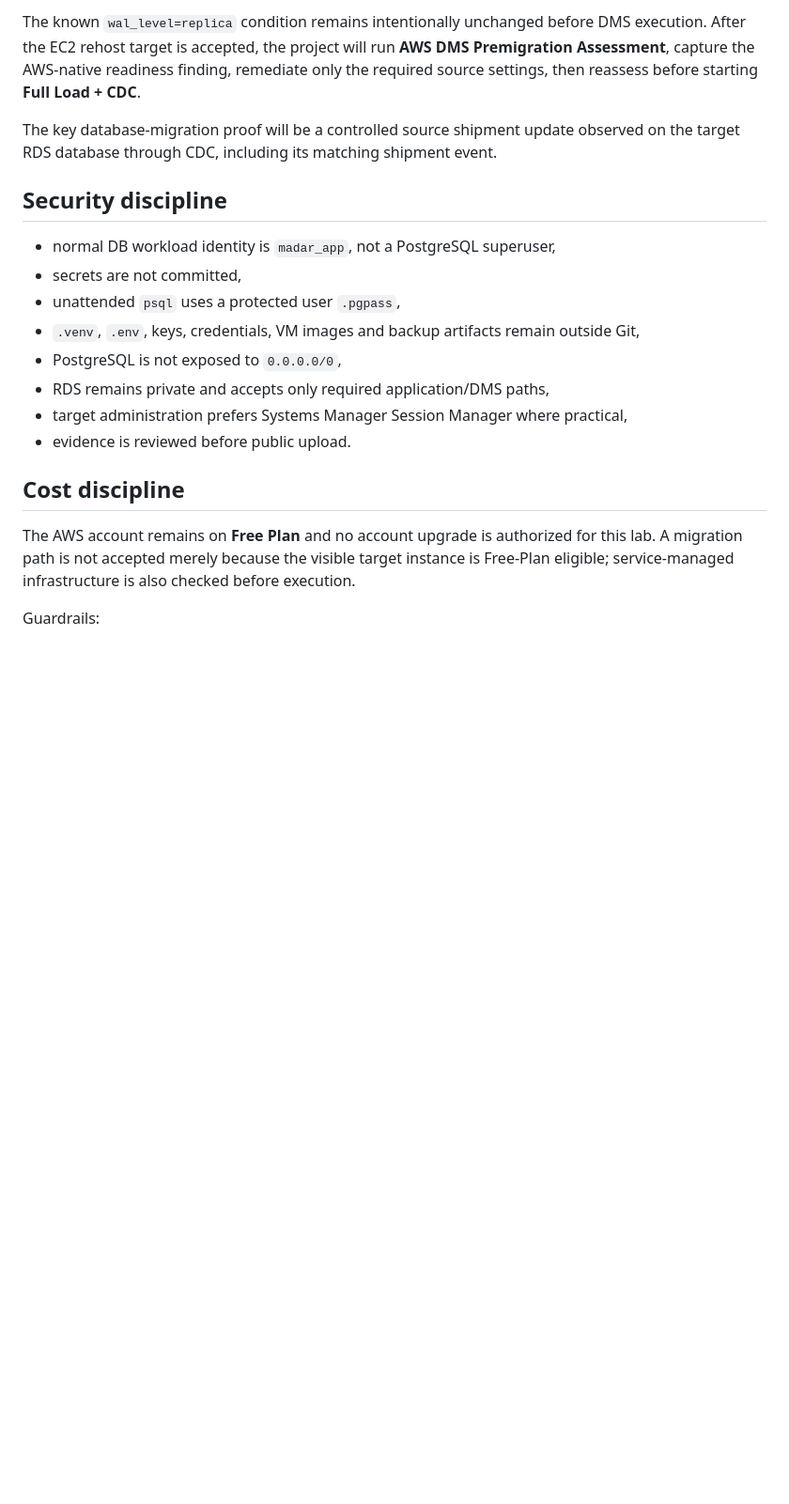
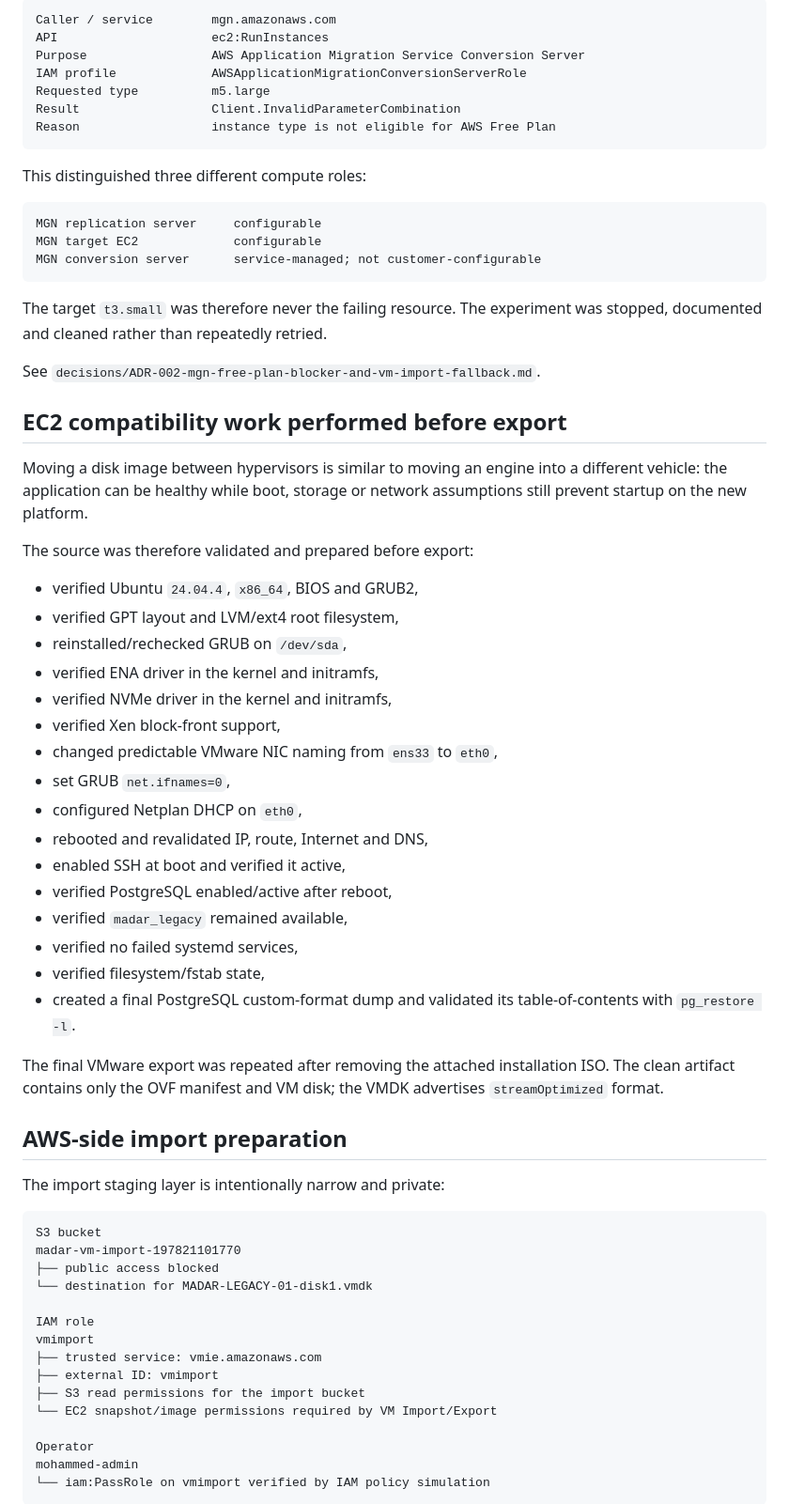
Before and after one commit to EngMohammedBashir/MADAR-legacy-migration-data-center-exit, a Markdown page: README.md, the part around one of its changes. Shown at 94% size. Rendered like a GitHub page; blank space fills up the shorter version.

Commit message:
docs: refresh Phase 03 migration story and current VM import execution

````diff
--- a/README.md
+++ b/README.md
@@ -135,22 +89,70 @@ The final EC2 network placement is confirmed immediately before launch rather th
 
-The known `wal_level=replica` condition remains intentionally unchanged before DMS execution. After the EC2 rehost target is accepted, the project will run **AWS DMS Premigration Assessment**, capture the AWS-native readiness finding, remediate only the required source settings, then reassess before starting **Full Load + CDC**.
+```text
+Caller / service        mgn.amazonaws.com
+API                     ec2:RunInstances
+Purpose                 AWS Application Migration Service Conversion Server
+IAM profile             AWSApplicationMigrationConversionServerRole
+Requested type          m5.large
+Result                  Client.InvalidParameterCombination
+Reason                  instance type is not eligible for AWS Free Plan
+```
 
-The key database-migration proof will be a controlled source shipment update observed on the target RDS database through CDC, including its matching shipment event.
+This distinguished three different compute roles:
 
-## Security discipline
+```text
+MGN replication server     configurable
+MGN target EC2             configurable
+MGN conversion server      service-managed; not customer-configurable
+```
 
-- normal DB workload identity is `madar_app`, not a PostgreSQL superuser,
-- secrets are not committed,
-- unattended `psql` uses a protected user `.pgpass`,
-- `.venv`, `.env`, keys, credentials, VM images and backup artifacts remain outside Git,
-- PostgreSQL is not exposed to `0.0.0.0/0`,
-- RDS remains private and accepts only required application/DMS paths,
-- target administration prefers Systems Manager Session Manager where practical,
-- evidence is reviewed before public upload.
+The target `t3.small` was therefore never the failing resource. The experiment was stopped, documented and cleaned rather than repeatedly retried.
 
-## Cost discipline
+See `decisions/ADR-002-mgn-free-plan-blocker-and-vm-import-fallback.md`.
 
-The AWS account remains on **Free Plan** and no account upgrade is authorized for this lab. A migration path is not accepted merely because the visible target instance is Free-Plan eligible; service-managed infrastructure is also checked before execution.
+## EC2 compatibility work performed before export
 
-Guardrails:
+Moving a disk image between hypervisors is similar to moving an engine into a different vehicle: the application can be healthy while boot, storage or network assumptions still prevent startup on the new platform.
 
+The source was therefore validated and prepared before export:
+
+- verified Ubuntu `24.04.4`, `x86_64`, BIOS and GRUB2,
+- verified GPT layout and LVM/ext4 root filesystem,
+- reinstalled/rechecked GRUB on `/dev/sda`,
+- verified ENA driver in the kernel and initramfs,
+- verified NVMe driver in the kernel and initramfs,
+- verified Xen block-front support,
+- changed predictable VMware NIC naming from `ens33` to `eth0`,
+- set GRUB `net.ifnames=0`,
+- configured Netplan DHCP on `eth0`,
+- rebooted and revalidated IP, route, Internet and DNS,
+- enabled SSH at boot and verified it active,
+- verified PostgreSQL enabled/active after reboot,
+- verified `madar_legacy` remained available,
+- verified no failed systemd services,
+- verified filesystem/fstab state,
+- created a final PostgreSQL custom-format dump and validated its table-of-contents with `pg_restore -l`.
+
+The final VMware export was repeated after removing the attached installation ISO. The clean artifact contains only the OVF manifest and VM disk; the VMDK advertises `streamOptimized` format.
+
+## AWS-side import preparation
+
+The import staging layer is intentionally narrow and private:
+
+```text
+S3 bucket
+madar-vm-import-197821101770
+├── public access blocked
+└── destination for MADAR-LEGACY-01-disk1.vmdk
+
+IAM role
+vmimport
+├── trusted service: vmie.amazonaws.com
+├── external ID: vmimport
+├── S3 read permissions for the import bucket
+└── EC2 snapshot/image permissions required by VM Import/Export
+
+Operator
+mohammed-admin
+└── iam:PassRole on vmimport verified by IAM policy simulation
+```
+
````
Also changed, not shown: other parts of README.md (+160 -133 lines).
